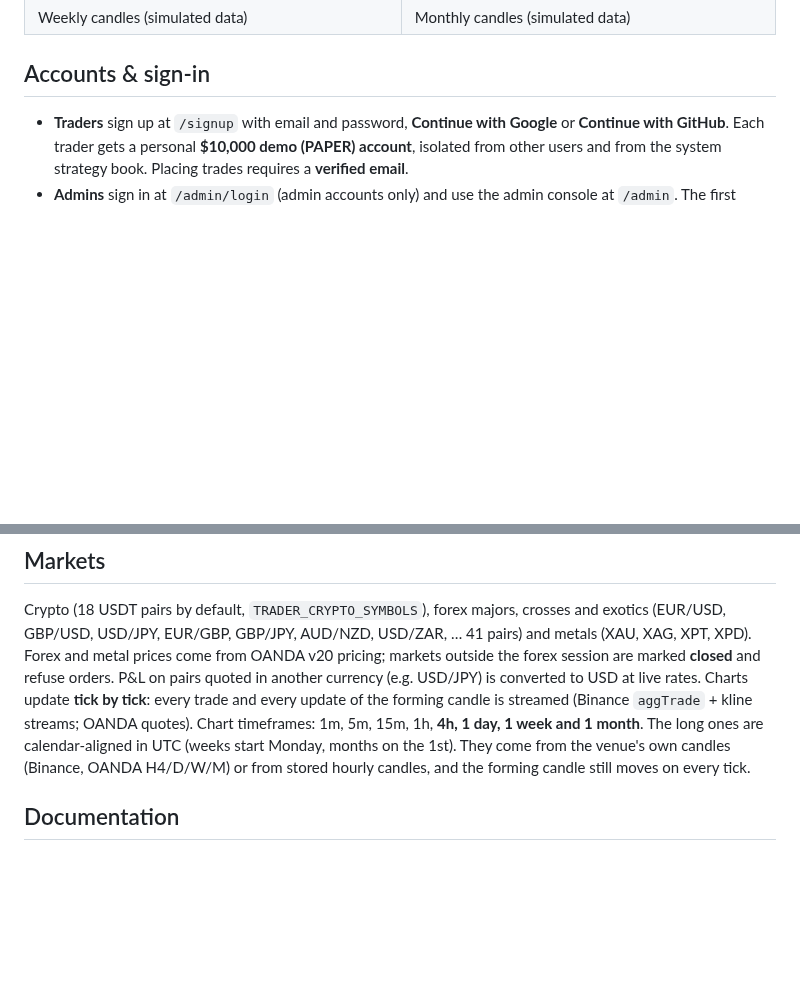
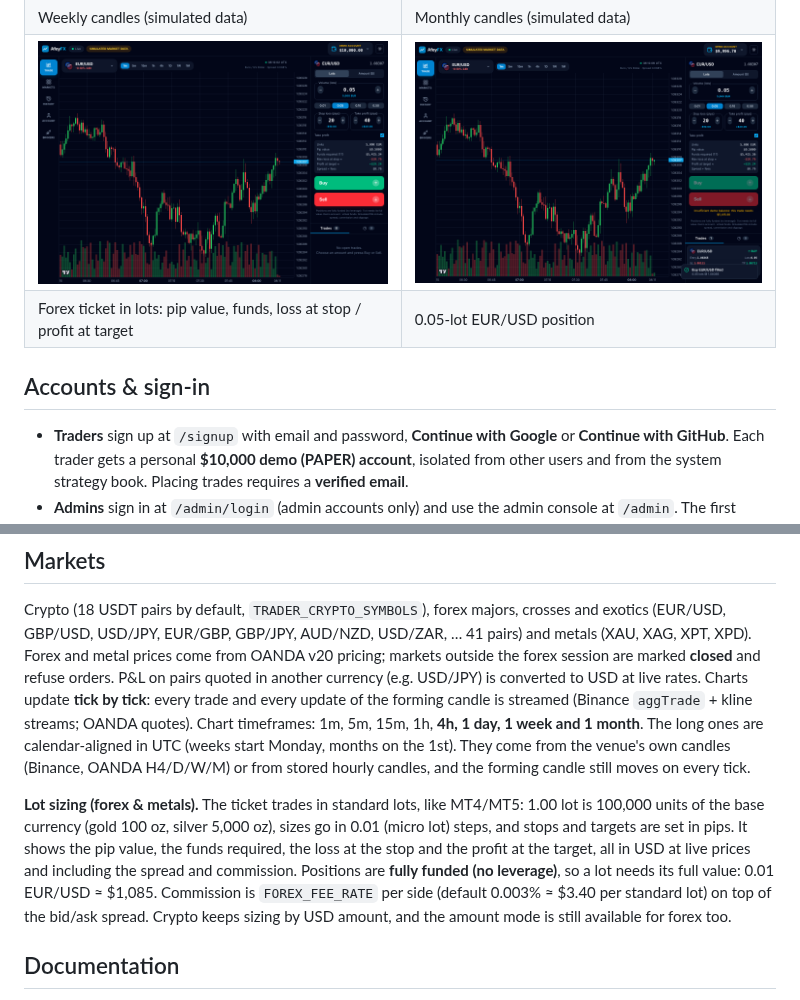
Before and after one commit to Muzamilafey/afeyfx, a Markdown page: README.md, 2 parts joined by grey strips. Drawn GitHub-style; pictures changed too: docs/screenshots/53-ticket-lots-eurusd.png (added), docs/screenshots/54-position-lots.png (added); blank space fills up the shorter version.

```diff
--- a/README.md
+++ b/README.md
@@ -158,6 +158,8 @@ MARKET DATA" badge is shown whenever that feed is on.
 | Order ticket with server-side risk preview | Emergency close confirmation |
 | ![1 week](docs/screenshots/51-terminal-1w.png) | ![1 month](docs/screenshots/52-terminal-1m.png) |
 | Weekly candles (simulated data) | Monthly candles (simulated data) |
+| ![Lots ticket](docs/screenshots/53-ticket-lots-eurusd.png) | ![Lot position](docs/screenshots/54-position-lots.png) |
+| Forex ticket in lots: pip value, funds, loss at stop / profit at target | 0.05-lot EUR/USD position |
 
 ## Accounts & sign-in
 
@@ -213,6 +215,14 @@ every update of the forming candle is streamed (Binance `aggTrade` + kline strea
 the 1st). They come from the venue's own candles (Binance, OANDA H4/D/W/M) or from stored hourly candles, and the
 forming candle still moves on every tick.
 
+**Lot sizing (forex & metals).** The ticket trades in standard lots, like MT4/MT5: 1.00 lot is 100,000 units of
+the base currency (gold 100 oz, silver 5,000 oz), sizes go in 0.01 (micro lot) steps, and stops and targets are set
+in pips. It shows the pip value, the funds required, the loss at the stop and the profit at the target, all in USD at
+live prices and including the spread and commission. Positions are **fully funded (no leverage)**, so a lot needs its
+full value: 0.01 EUR/USD ≈ $1,085. Commission is `FOREX_FEE_RATE` per side (default 0.003% ≈ $3.40 per standard
+lot) on top of the bid/ask spread. Crypto keeps sizing by USD amount, and the amount mode is still available for
+forex too.
+
 ## Documentation
 
 * [Architecture](docs/ARCHITECTURE.md)
```
Also changed, not shown: docs/API.md (+1 -1 lines), 13 other files.
